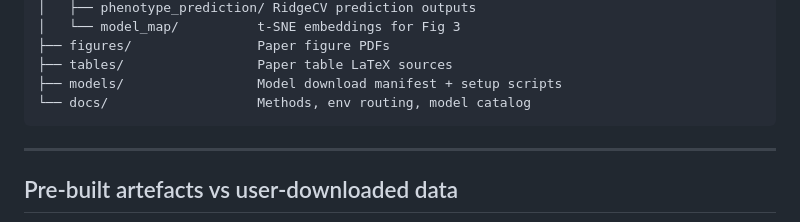
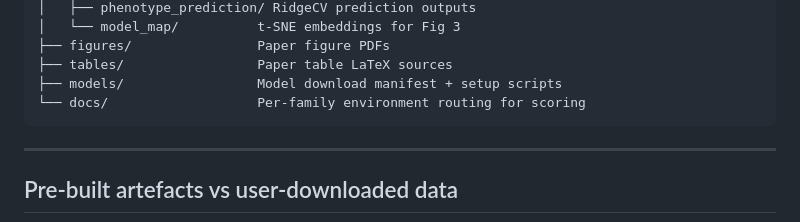
Before and after one commit to ai4nucleome/GLMap, a Markdown page: README.md, the part around the change. Drawn GitHub-style.

Commit message:
docs: remove METHODS.md and model_catalog.md
docs/ now holds only env_routing.md (the per-family micromamba
environment routing table needed for scoring). README layout line
updated accordingly.

````diff
--- a/README.md
+++ b/README.md
@@ -154,7 +154,7 @@ GLMap/
 ├── figures/                Paper figure PDFs
 ├── tables/                 Paper table LaTeX sources
 ├── models/                 Model download manifest + setup scripts
-└── docs/                   Methods, env routing, model catalog
+└── docs/                   Per-family environment routing for scoring
 ```
 
 ---
````
Also changed, not shown: docs/METHODS.md (deleted, +0 -240 lines), docs/model_catalog.md (deleted, +0 -183 lines).
